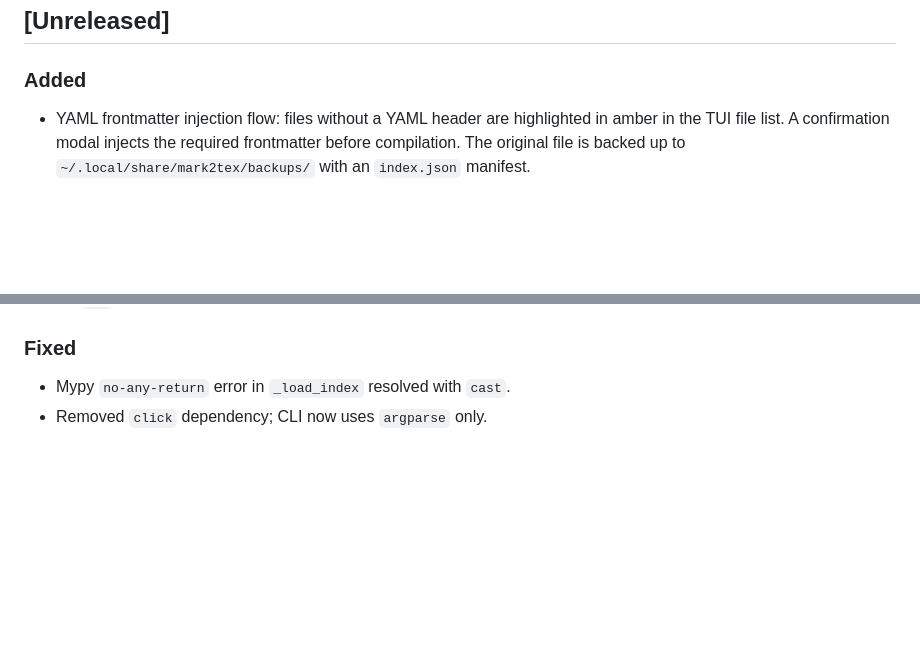
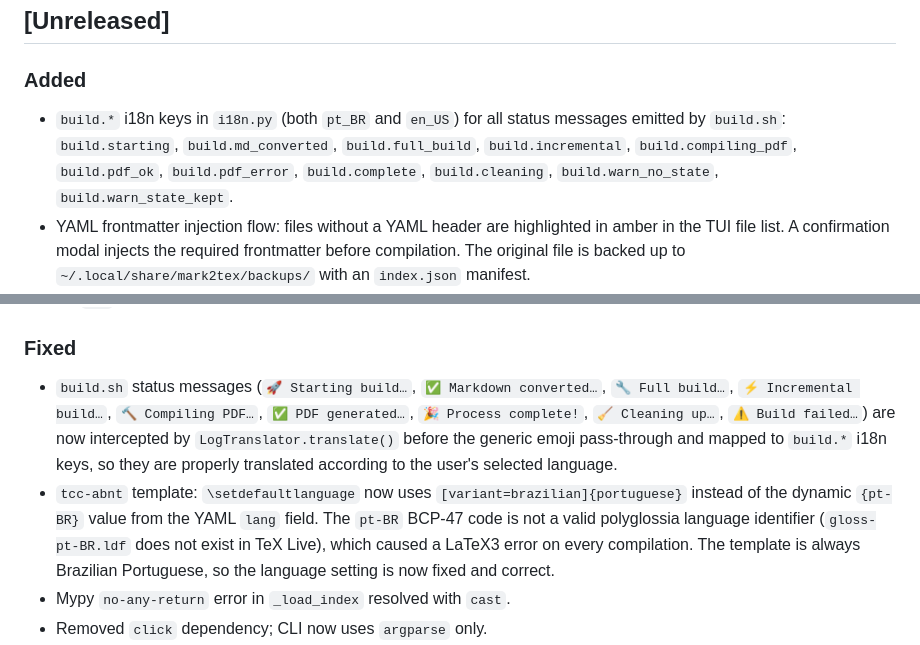
Before and after one commit to Hylbert/Mark2TeX, a Markdown page: CHANGELOG.md, 2 parts joined by grey strips. Rendered like a GitHub page; blank space fills up the shorter version.

Commit message:
docs: add log-translator and tcc-abnt improvements to CHANGELOG [Unreleased]

```diff
--- a/CHANGELOG.md
+++ b/CHANGELOG.md
@@ -9,6 +9,7 @@ The format follows [Keep a Changelog](https://keepachangelog.com/en/1.0.0/) and
 ## [Unreleased]
 
 ### Added
+- `build.*` i18n keys in `i18n.py` (both `pt_BR` and `en_US`) for all status messages emitted by `build.sh`: `build.starting`, `build.md_converted`, `build.full_build`, `build.incremental`, `build.compiling_pdf`, `build.pdf_ok`, `build.pdf_error`, `build.complete`, `build.cleaning`, `build.warn_no_state`, `build.warn_state_kept`.
 - YAML frontmatter injection flow: files without a YAML header are highlighted in amber in the TUI file list. A confirmation modal injects the required frontmatter before compilation. The original file is backed up to `~/.local/share/mark2tex/backups/` with an `index.json` manifest.
 - `mark2tex restore <file>` CLI subcommand to roll back a file to its pre-injection state.
 - Directory tree traversal in the TUI file panel: subdirectories are listed before `.md` files; pressing `Enter` on a folder enters it. A `../` entry at the top navigates to the parent directory. Navigation is rooted at the working directory where `mark2tex` was invoked. The panel title shows the current folder name.
@@ -30,6 +31,8 @@ The format follows [Keep a Changelog](https://keepachangelog.com/en/1.0.0/) and
 - CI: `pip` upgraded before audit step to fix CVE-2026-6357.
 
 ### Fixed
+- `build.sh` status messages (`🚀 Starting build…`, `✅ Markdown converted…`, `🔧 Full build…`, `⚡ Incremental build…`, `🔨 Compiling PDF…`, `✅ PDF generated…`, `🎉 Process complete!`, `🧹 Cleaning up…`, `⚠️ Build failed…`) are now intercepted by `LogTranslator.translate()` before the generic emoji pass-through and mapped to `build.*` i18n keys, so they are properly translated according to the user's selected language.
+- `tcc-abnt` template: `\setdefaultlanguage` now uses `[variant=brazilian]{portuguese}` instead of the dynamic `{pt-BR}` value from the YAML `lang` field. The `pt-BR` BCP-47 code is not a valid polyglossia language identifier (`gloss-pt-BR.ldf` does not exist in TeX Live), which caused a LaTeX3 error on every compilation. The template is always Brazilian Portuguese, so the language setting is now fixed and correct.
 - Mypy `no-any-return` error in `_load_index` resolved with `cast`.
 - Removed `click` dependency; CLI now uses `argparse` only.
 - Watch Mode race condition: `DockerManager.abort()` is now called synchronously before the new Pandoc run so the old container's cleanup trap cannot delete the freshly generated `.tex` file.
```
